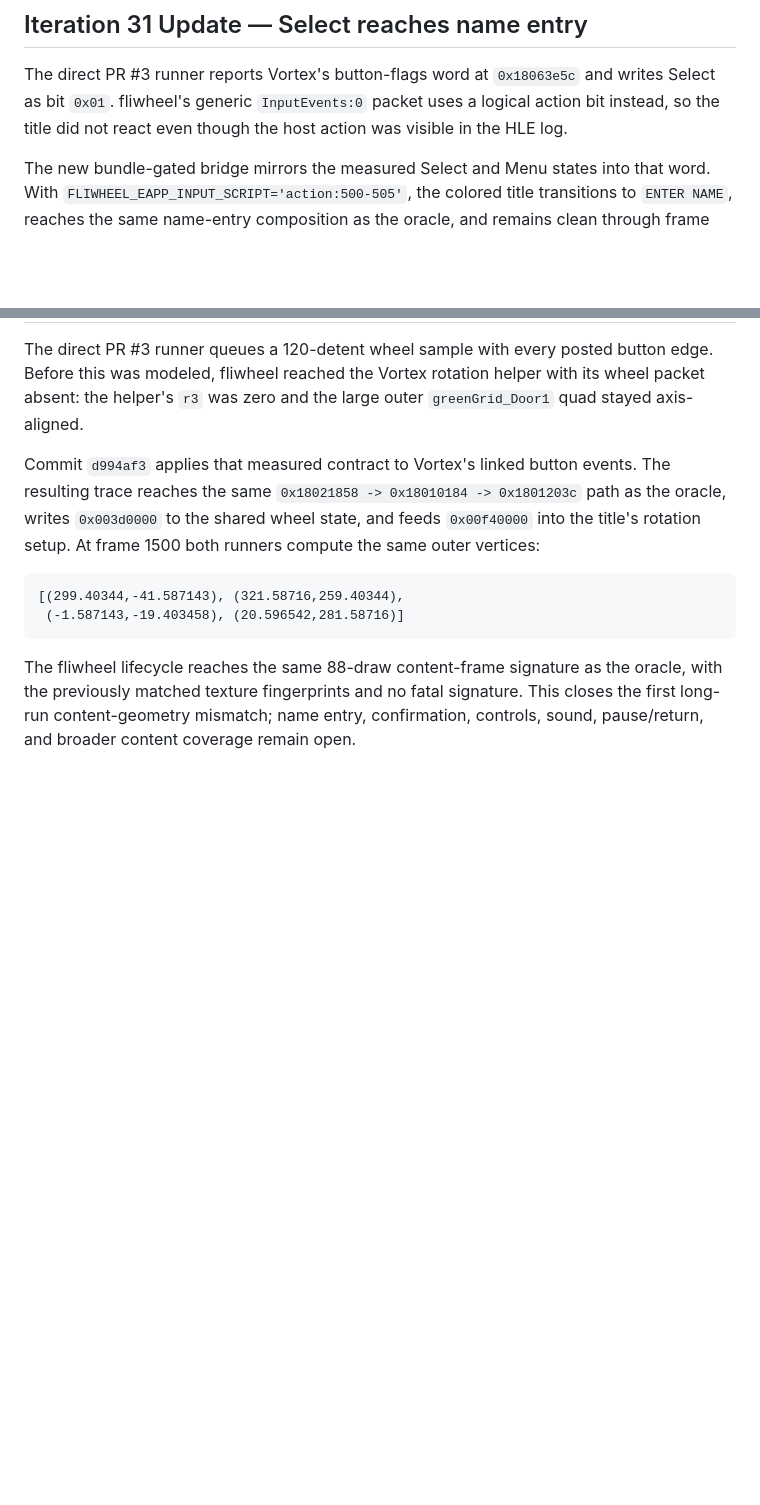
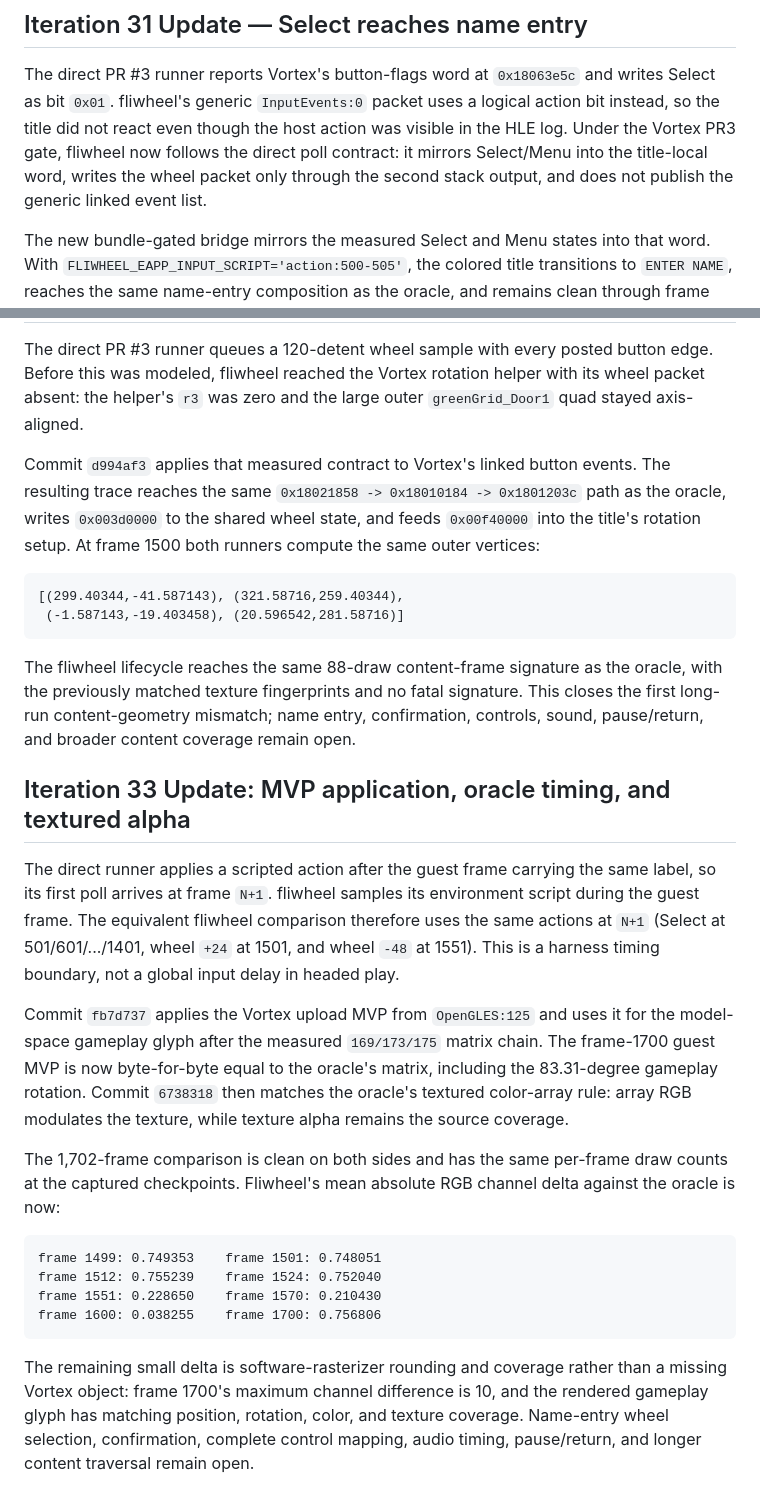
Before and after one commit to xXJSONDeruloXx/fliwheel, a Markdown page: docs/games/12345_vortex.md, 2 parts joined by grey strips. GitHub-like rendering; blank space fills up the shorter version.

Commit message:
docs: record Vortex MVP parity

````diff
--- a/docs/games/12345_vortex.md
+++ b/docs/games/12345_vortex.md
@@ -345,7 +345,10 @@ scene, controls, sound, and long-run behavior against the direct PR oracle.
 The direct PR #3 runner reports Vortex's button-flags word at
 `0x18063e5c` and writes Select as bit `0x01`. fliwheel's generic
 `InputEvents:0` packet uses a logical action bit instead, so the title did not
-react even though the host action was visible in the HLE log.
+react even though the host action was visible in the HLE log. Under the
+Vortex PR3 gate, fliwheel now follows the direct poll contract: it mirrors
+Select/Menu into the title-local word, writes the wheel packet only through
+the second stack output, and does not publish the generic linked event list.
 
 The new bundle-gated bridge mirrors the measured Select and Menu states into
 that word. With `FLIWHEEL_EAPP_INPUT_SCRIPT='action:500-505'`, the colored
@@ -383,3 +386,37 @@ the oracle, with the previously matched texture fingerprints and no fatal
 signature. This closes the first long-run content-geometry mismatch; name
 entry, confirmation, controls, sound, pause/return, and broader content
 coverage remain open.
+
+## Iteration 33 Update: MVP application, oracle timing, and textured alpha
+
+The direct runner applies a scripted action after the guest frame carrying the
+same label, so its first poll arrives at frame `N+1`. fliwheel samples its
+environment script during the guest frame. The equivalent fliwheel comparison
+therefore uses the same actions at `N+1` (Select at 501/601/.../1401, wheel
+`+24` at 1501, and wheel `-48` at 1551). This is a harness timing boundary,
+not a global input delay in headed play.
+
+Commit `fb7d737` applies the Vortex upload MVP from `OpenGLES:125` and uses it
+for the model-space gameplay glyph after the measured `169/173/175` matrix
+chain. The frame-1700 guest MVP is now byte-for-byte equal to the oracle's
+matrix, including the 83.31-degree gameplay rotation. Commit `6738318` then
+matches the oracle's textured color-array rule: array RGB modulates the
+texture, while texture alpha remains the source coverage.
+
+The 1,702-frame comparison is clean on both sides and has the same per-frame
+draw counts at the captured checkpoints. Fliwheel's mean absolute RGB channel
+delta against the oracle is now:
+
+```text
+frame 1499: 0.749353    frame 1501: 0.748051
+frame 1512: 0.755239    frame 1524: 0.752040
+frame 1551: 0.228650    frame 1570: 0.210430
+frame 1600: 0.038255    frame 1700: 0.756806
+```
+
+The remaining small delta is software-rasterizer rounding and coverage
+rather than a missing Vortex object: frame 1700's maximum channel difference
+is 10, and the rendered gameplay glyph has matching position, rotation, color,
+and texture coverage. Name-entry wheel selection, confirmation, complete
+control mapping, audio timing, pause/return, and longer content traversal
+remain open.
````
Also changed, not shown: docs/game_tests/20260828_vortex_select_transition.md (+19 -3 lines).
